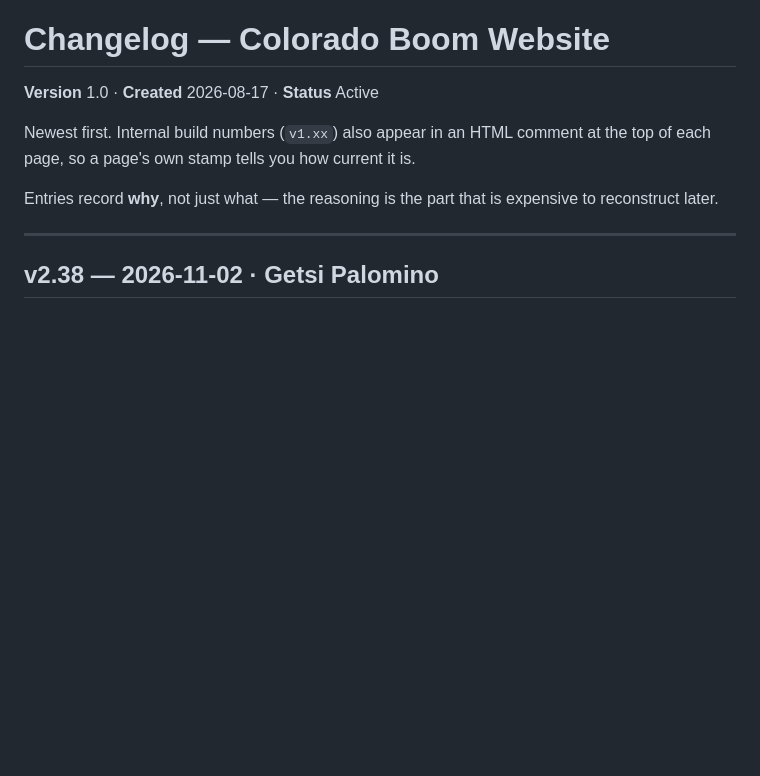
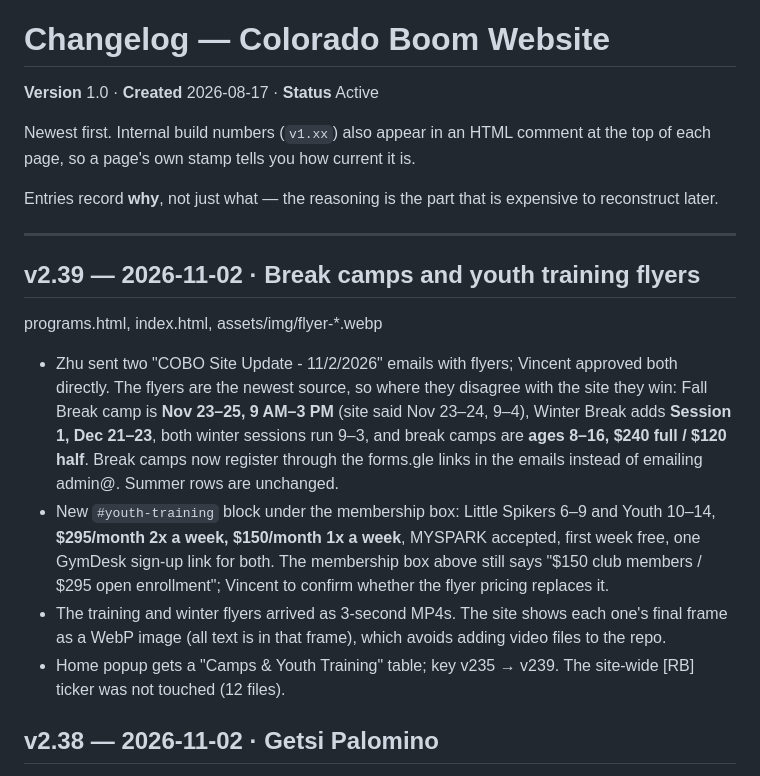
Before and after one commit to 10xequity/colorado-boom-site, a Markdown page: CHANGELOG.md, the part around the change. Drawn GitHub-style; blank space fills up the shorter version.

Commit message:
v2.39: changelog entry
Co-Authored-By: Claude Opus 5.5 <noreply@anthropic.com>

```diff
--- a/CHANGELOG.md
+++ b/CHANGELOG.md
@@ -9,6 +9,20 @@ Entries record **why**, not just what — the reasoning is the part that is expe
 reconstruct later.
 
 ---
+
+## v2.39 — 2026-11-02 · Break camps and youth training flyers
+programs.html, index.html, assets/img/flyer-*.webp
+
+- Zhu sent two "COBO Site Update - 11/2/2026" emails with flyers; Vincent approved both directly. The flyers are the newest
+  source, so where they disagree with the site they win: Fall Break camp is **Nov 23–25, 9 AM–3 PM** (site said Nov 23–24, 9–4),
+  Winter Break adds **Session 1, Dec 21–23**, both winter sessions run 9–3, and break camps are **ages 8–16, $240 full / $120 half**.
+  Break camps now register through the forms.gle links in the emails instead of emailing admin@. Summer rows are unchanged.
+- New `#youth-training` block under the membership box: Little Spikers 6–9 and Youth 10–14, **$295/month 2x a week, $150/month
+  1x a week**, MYSPARK accepted, first week free, one GymDesk sign-up link for both. The membership box above still says
+  "$150 club members / $295 open enrollment"; Vincent to confirm whether the flyer pricing replaces it.
+- The training and winter flyers arrived as 3-second MP4s. The site shows each one's final frame as a WebP image (all text is in
+  that frame), which avoids adding video files to the repo.
+- Home popup gets a "Camps & Youth Training" table; key v235 → v239. The site-wide [RB] ticker was not touched (12 files).
 
 ## v2.38 — 2026-11-02 · Getsi Palomino
 
```
